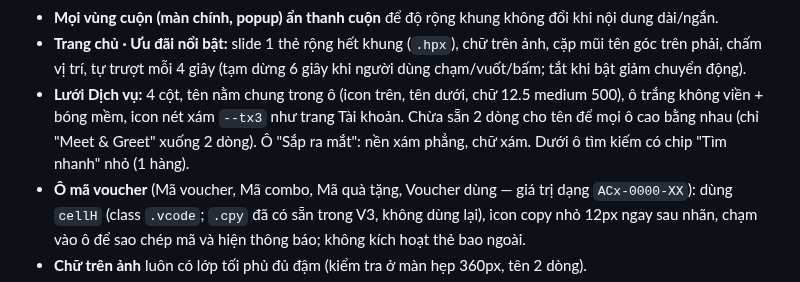
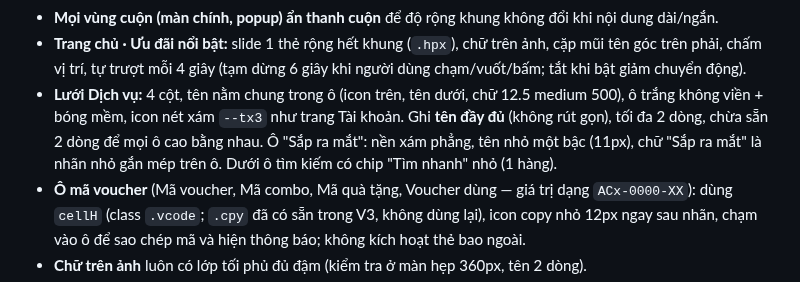
Before and after one commit to AnhPhuongNe/AIPCON-APP, a Markdown page: CLAUDE.md, the part around the change. GitHub-like rendering.

Commit message:
CLAUDE.md: luoi dich vu ghi ten day du
Co-Authored-By: Claude Opus 5.5 <noreply@anthropic.com>

```diff
--- a/CLAUDE.md
+++ b/CLAUDE.md
@@ -15,7 +15,7 @@
 - **Trang chi tiết:** vùng thông tin (nền trơn, các phần tách bằng line xám mảnh, "Dịch vụ gồm" 1 cột) tách biệt với vùng mua "Chọn dịch vụ" (giữ nền riêng như V3, tràn hết chiều ngang). Không tự thêm icon, hỏi trước.
 - **Mọi vùng cuộn (màn chính, popup) ẩn thanh cuộn** để độ rộng khung không đổi khi nội dung dài/ngắn.
 - **Trang chủ · Ưu đãi nổi bật:** slide 1 thẻ rộng hết khung (`.hpx`), chữ trên ảnh, cặp mũi tên góc trên phải, chấm vị trí, tự trượt mỗi 4 giây (tạm dừng 6 giây khi người dùng chạm/vuốt/bấm; tắt khi bật giảm chuyển động).
-- **Lưới Dịch vụ:** 4 cột, tên nằm chung trong ô (icon trên, tên dưới, chữ 12.5 medium 500), ô trắng không viền + bóng mềm, icon nét xám `--tx3` như trang Tài khoản. Chừa sẵn 2 dòng cho tên để mọi ô cao bằng nhau (chỉ "Meet & Greet" xuống 2 dòng). Ô "Sắp ra mắt": nền xám phẳng, chữ xám. Dưới ô tìm kiếm có chip "Tìm nhanh" nhỏ (1 hàng).
+- **Lưới Dịch vụ:** 4 cột, tên nằm chung trong ô (icon trên, tên dưới, chữ 12.5 medium 500), ô trắng không viền + bóng mềm, icon nét xám `--tx3` như trang Tài khoản. Ghi **tên đầy đủ** (không rút gọn), tối đa 2 dòng, chừa sẵn 2 dòng để mọi ô cao bằng nhau. Ô "Sắp ra mắt": nền xám phẳng, tên nhỏ một bậc (11px), chữ "Sắp ra mắt" là nhãn nhỏ gắn mép trên ô. Dưới ô tìm kiếm có chip "Tìm nhanh" nhỏ (1 hàng).
 - **Ô mã voucher** (Mã voucher, Mã combo, Mã quà tặng, Voucher dùng — giá trị dạng `ACx-0000-XX`): dùng `cellH` (class `.vcode`; `.cpy` đã có sẵn trong V3, không dùng lại), icon copy nhỏ 12px ngay sau nhãn, chạm vào ô để sao chép mã và hiện thông báo; không kích hoạt thẻ bao ngoài.
 - **Chữ trên ảnh** luôn có lớp tối phủ đủ đậm (kiểm tra ở màn hẹp 360px, tên 2 dòng).
 - **Độ đậm chữ:** 600 chỉ cho tiêu đề nhóm, số tiền, nút bấm, mã voucher/đơn, tiêu đề lịch, số đếm tab, thẻ ACP, tên trên thẻ hồ sơ. Mọi chữ khác (tên trong danh sách, lựa chọn kể cả khi đang chọn, nhãn form, tab, chip, nhãn trạng thái, link, thông báo nổi) dùng 500.
```
